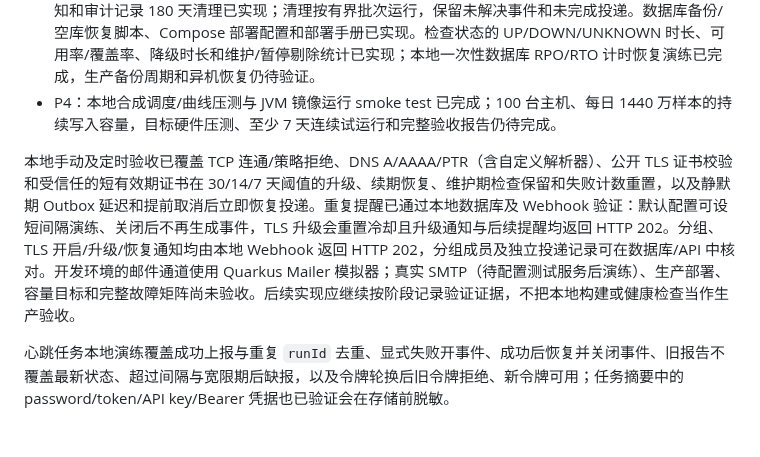
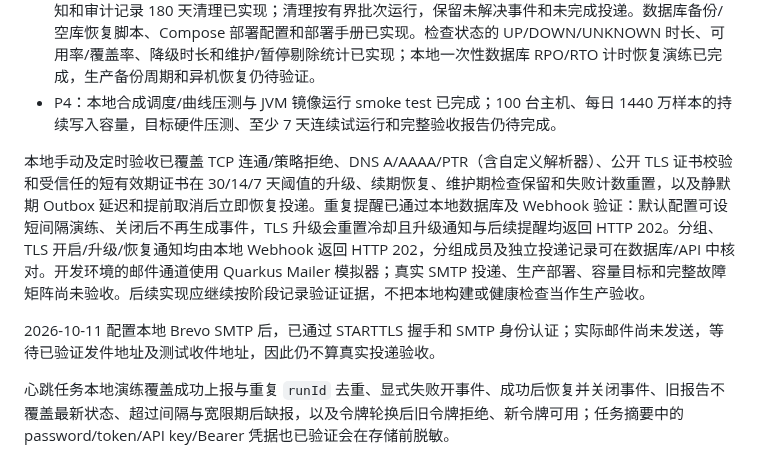
Before and after one commit to GeekCoreLab/geek-monitor, a Markdown page: docs/产品与技术规划.md, the part around the change. GitHub-like rendering; blank space fills up the shorter version.

Commit message:
docs: record Brevo SMTP authentication check

```diff
--- a/docs/产品与技术规划.md
+++ b/docs/产品与技术规划.md
@@ -408,7 +408,9 @@ P1 是可试用里程碑；完整首版包含 P1–P4，确保服务器、Web、
 - P3：指标原始数据 3 天、5 分钟聚合 30 天、小时聚合 180 天、检查结果 7 天以及已结束事件、终态通知和审计记录 180 天清理已实现；清理按有界批次运行，保留未解决事件和未完成投递。数据库备份/空库恢复脚本、Compose 部署配置和部署手册已实现。检查状态的 UP/DOWN/UNKNOWN 时长、可用率/覆盖率、降级时长和维护/暂停剔除统计已实现；本地一次性数据库 RPO/RTO 计时恢复演练已完成，生产备份周期和异机恢复仍待验证。
 - P4：本地合成调度/曲线压测与 JVM 镜像运行 smoke test 已完成；100 台主机、每日 1440 万样本的持续写入容量，目标硬件压测、至少 7 天连续试运行和完整验收报告仍待完成。
 
-本地手动及定时验收已覆盖 TCP 连通/策略拒绝、DNS A/AAAA/PTR（含自定义解析器）、公开 TLS 证书校验和受信任的短有效期证书在 30/14/7 天阈值的升级、续期恢复、维护期检查保留和失败计数重置，以及静默期 Outbox 延迟和提前取消后立即恢复投递。重复提醒已通过本地数据库及 Webhook 验证：默认配置可设短间隔演练、关闭后不再生成事件，TLS 升级会重置冷却且升级通知与后续提醒均返回 HTTP 202。分组、TLS 开启/升级/恢复通知均由本地 Webhook 返回 HTTP 202，分组成员及独立投递记录可在数据库/API 中核对。开发环境的邮件通道使用 Quarkus Mailer 模拟器；真实 SMTP（待配置测试服务后演练）、生产部署、容量目标和完整故障矩阵尚未验收。后续实现应继续按阶段记录验证证据，不把本地构建或健康检查当作生产验收。
+本地手动及定时验收已覆盖 TCP 连通/策略拒绝、DNS A/AAAA/PTR（含自定义解析器）、公开 TLS 证书校验和受信任的短有效期证书在 30/14/7 天阈值的升级、续期恢复、维护期检查保留和失败计数重置，以及静默期 Outbox 延迟和提前取消后立即恢复投递。重复提醒已通过本地数据库及 Webhook 验证：默认配置可设短间隔演练、关闭后不再生成事件，TLS 升级会重置冷却且升级通知与后续提醒均返回 HTTP 202。分组、TLS 开启/升级/恢复通知均由本地 Webhook 返回 HTTP 202，分组成员及独立投递记录可在数据库/API 中核对。开发环境的邮件通道使用 Quarkus Mailer 模拟器；真实 SMTP 投递、生产部署、容量目标和完整故障矩阵尚未验收。后续实现应继续按阶段记录验证证据，不把本地构建或健康检查当作生产验收。
+
+2026-10-11 配置本地 Brevo SMTP 后，已通过 STARTTLS 握手和 SMTP 身份认证；实际邮件尚未发送，等待已验证发件地址及测试收件地址，因此仍不算真实投递验收。
 
 心跳任务本地演练覆盖成功上报与重复 `runId` 去重、显式失败开事件、成功后恢复并关闭事件、旧报告不覆盖最新状态、超过间隔与宽限期后缺报，以及令牌轮换后旧令牌拒绝、新令牌可用；任务摘要中的 password/token/API key/Bearer 凭据也已验证会在存储前脱敏。
 
```
